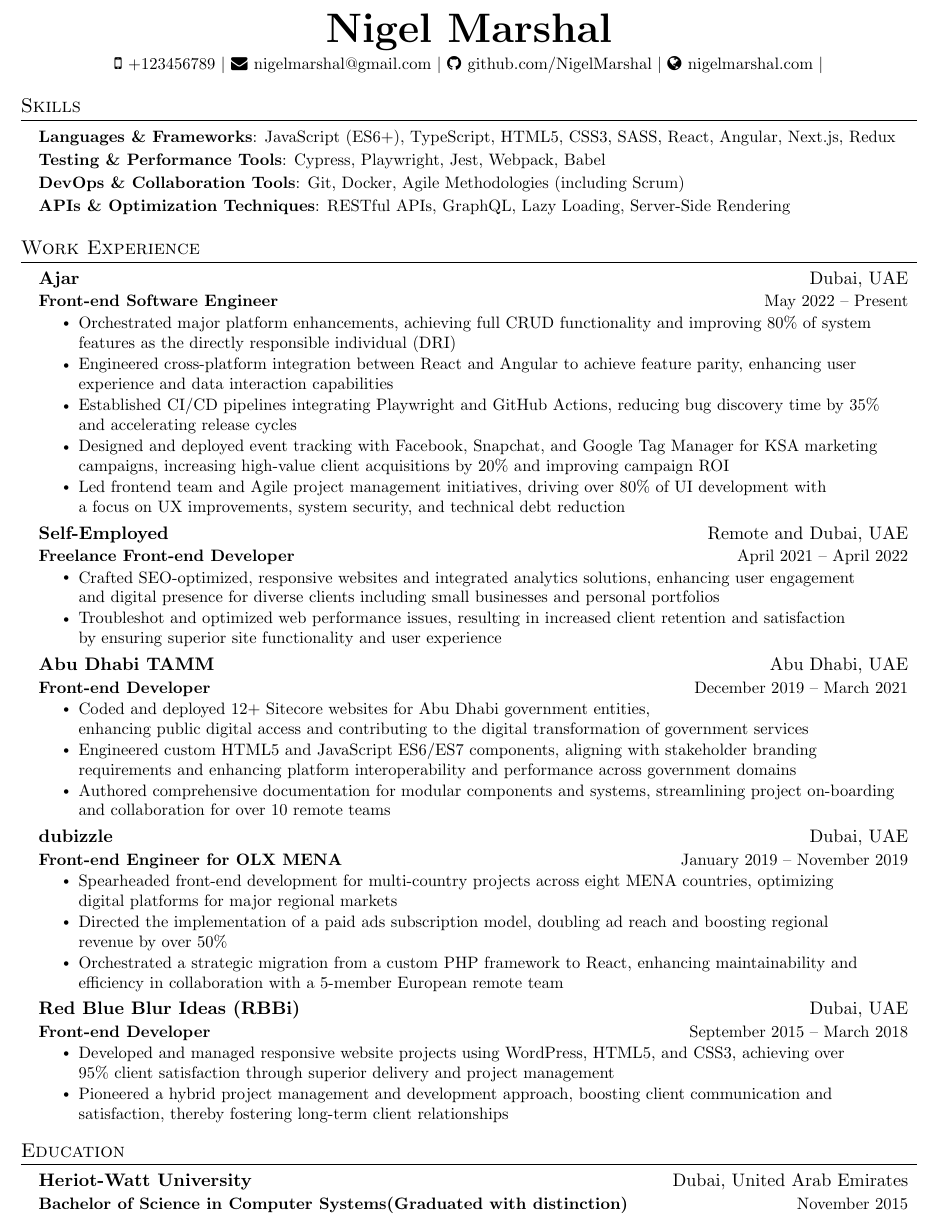
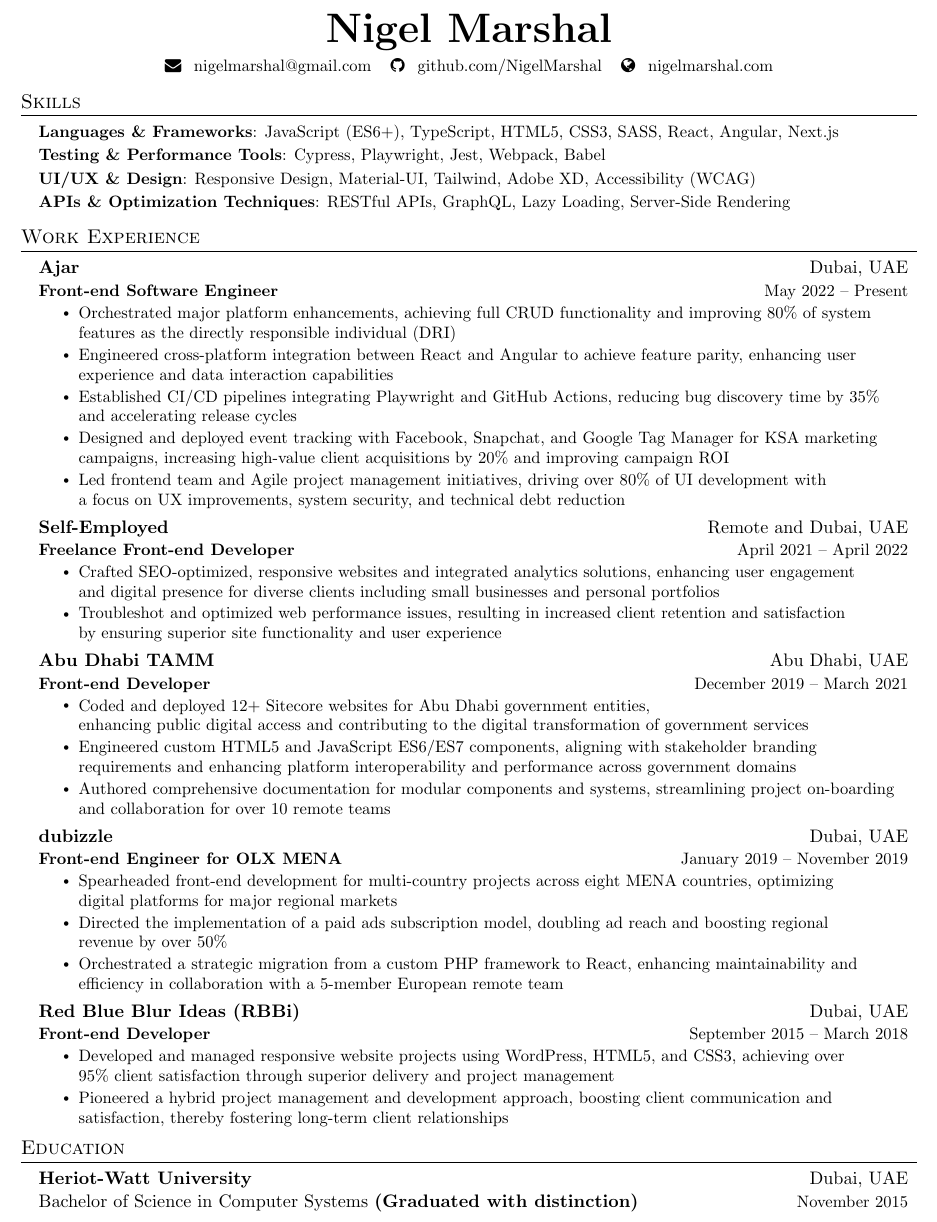
Before and after one commit to NigelMarshal/NigelMarshal-CV, a LaTeX CV (cv.tex): part of the page, cut so that both start at the same text. Compiled offline with pdfLaTeX.

Commit message:
feat: Formatting tweaks and parsing fixes

```diff
--- a/cv.tex
+++ b/cv.tex
@@ -52,8 +52,9 @@
 
 % Sections formatting
 \titleformat{\section}{
-  \vspace{-4pt}\scshape\raggedright\large
+  \vspace{-8pt}\scshape\raggedright\large
 }{}{0em}{}[\color{black}\titlerule \vspace{-5pt}]
+
 
 % Ensure that generate pdf is machine readable/ATS parsable
 \pdfgentounicode=1
@@ -84,6 +86,14 @@
 \newcommand{\resumeSubHeadingListEnd}{\end{itemize}}
 \newcommand{\resumeItemListStart}{\begin{itemize}}
 \newcommand{\resumeItemListEnd}{\end{itemize}\vspace{-5pt}}
+
+\newcommand{\resumeEducation}[5]{
+  \vspace{-2pt}\item
+    \begin{tabular*}{0.97\textwidth}[t]{l@{\extracolsep{\fill}}r}
+      \textbf{#1} & #2 \\  % University name in bold, location and date on the right
+      #3 \textbf{#4} & \small #5 \\  % Degree and distinction details on the left, small date on the right
+    \end{tabular*}\vspace{-7pt}
+}
 
 %-------------------------------------------
 %%%%%%  RESUME STARTS HERE  %%%%%%%%%%%%%%%%%%%%%%%%%%%%
@@ -94,36 +104,30 @@
 %-----------Contact Info-----------
 
 \begin{center}
-  \textbf{\Huge \scshape Nigel Marshal} \\ \vspace{3pt}
+  \textbf{\Huge Nigel Marshal} \\ \vspace{4pt}
   \small
-  \faMobile \hspace{.5pt} \href{tel:+123456789}{+123456789}
-  $|$
-  \faEnvelope \hspace{.5pt} \href{mailto:nigelmarshal@gmail.com}{nigelmarshal@gmail.com}
-  $|$
-  \faGithub \hspace{.5pt} \href{https://github.com/NigelMarshal}{github.com/NigelMarshal}
-  $|$
-  \faGlobe \hspace{.5pt} \href{https://nigelmarshal.com}{nigelmarshal.com}
-  $|$
+  \faEnvelope{} \hspace{1pt} \href{mailto:nigelmarshal@gmail.com}{nigelmarshal@gmail.com} \hspace{5pt}
+  \faGithub{} \hspace{1pt} \href{https://github.com/NigelMarshal}{github.com/NigelMarshal} \hspace{5pt}
+  \faGlobe{} \hspace{1pt} \href{https://nigelmarshal.com}{nigelmarshal.com}
 \end{center}
+
 
 %-----------SKILLS-----------
 \section{Skills}
 \begin{itemize}[leftmargin=0.15in, label={}, itemsep=1pt, parsep=1pt] % Decreased spacing
   \small{\item{
-        \textbf{Languages \& Frameworks}{: JavaScript (ES6+), TypeScript, HTML5, CSS3, SASS, React, Angular, Next.js, Redux}
+        \textbf{Languages \& Frameworks}{: JavaScript (ES6+), TypeScript, HTML5, CSS3, SASS, React, Angular, Next.js}
         }}
         \small{\item{
         \textbf{Testing \& Performance Tools}{: Cypress, Playwright, Jest, Webpack, Babel}
         }}
         \small{\item{
-        \textbf{DevOps \& Collaboration Tools}{: Git, Docker, Agile Methodologies (including Scrum)}
+        \textbf{UI/UX \& Design}{: Responsive Design, Material-UI, Tailwind, Adobe XD, Accessibility (WCAG)}
         }}
         \small{\item{
         \textbf{APIs \& Optimization Techniques}{: RESTful APIs, GraphQL, Lazy Loading, Server-Side Rendering}
         }}
 \end{itemize}
-
-
 
 %-----------WORK EXPERIENCE-----------
 \section{Work Experience}
@@ -184,9 +188,9 @@
 %-----------EDUCATION-----------
 \section{Education}
 \resumeSubHeadingListStart
-\resumeSubheading
-{Heriot-Watt University}{Dubai, United Arab Emirates}
-{Bachelor of Science in Computer Systems(Graduated with distinction)}{November 2015}
+\resumeEducation
+{Heriot-Watt University}{Dubai, UAE}
+{Bachelor of Science in Computer Systems}{(Graduated with distinction)}{November 2015}
 \resumeSubHeadingListEnd
 
 
```
Also changed, not shown: cv.tex (1 more changed lines).
